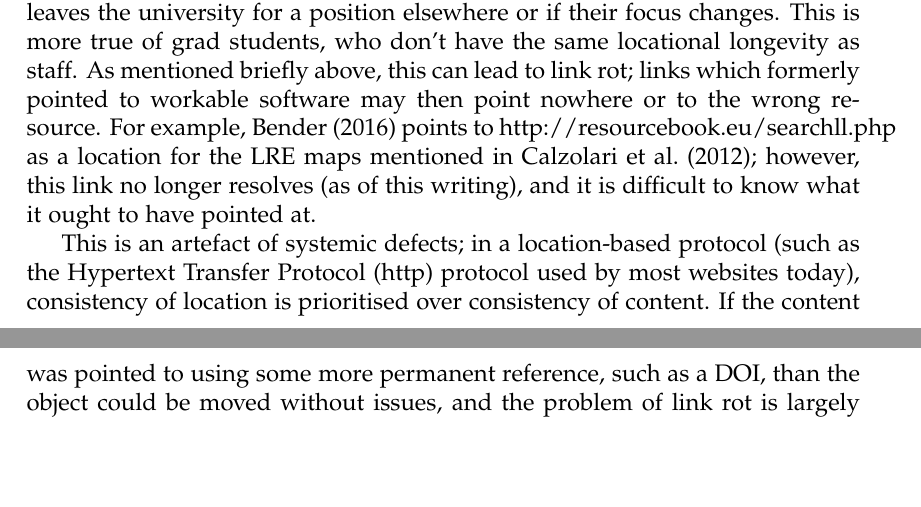
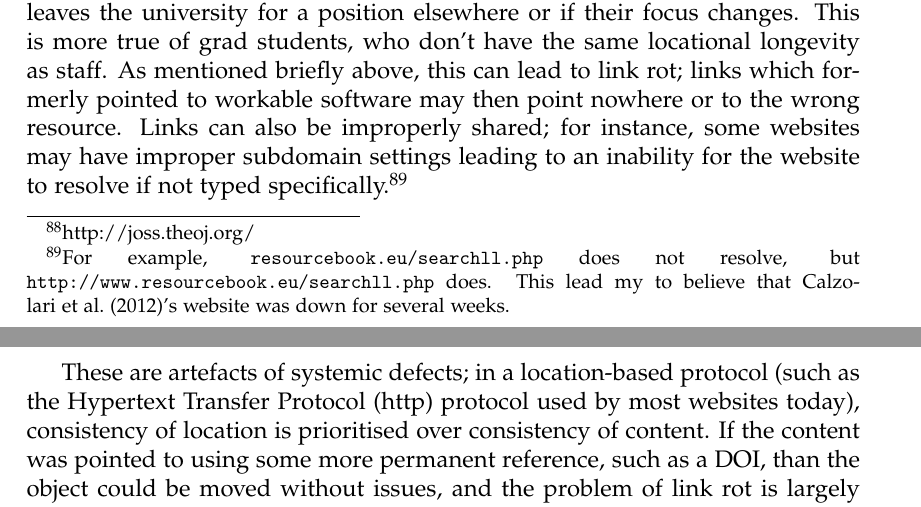
Before and after one commit to RichardLitt/thesis, a LaTeX thesis (thesis.tex, which reads floss.tex): two parts of pages 53 and 54 of 99, joined at a grey line, cut so that both start at the same text, the shorter picture padded with empty space. Compiled offline with pdfLaTeX.

Commit message:
Fix issue with nonresolving LRE Map

```diff
--- a/floss.tex
+++ b/floss.tex
@@ -86,9 +86,9 @@ Today, however, there is a sea change towards putting computational work in the
 \subsection{Digital permanence and storage}
 \label{subsec:digital-permanence}
 
-Focusing a bit closer on the academic use case, we can easily imagine a case where a professor puts code related to research on a university server, only to see that server change hands, go offline, or become defunct if the professor leaves the university for a position elsewhere or if their focus changes. This is more true of grad students, who don't have the same locational longevity as staff. As mentioned briefly above, this can lead to link rot; links which formerly pointed to workable software may then point nowhere or to the wrong resource. For example, \citet{bender2016linguistic} points to \href{http://resourcebook.eu/searchll.php}{http://resourcebook.eu/searchll.php} as a location for the LRE maps mentioned in \citet{calzolari2012lre}; however, this link no longer resolves (as of this writing), and it is difficult to know what it ought to have pointed at.
+Focusing a bit closer on the academic use case, we can easily imagine a case where a professor puts code related to research on a university server, only to see that server change hands, go offline, or become defunct if the professor leaves the university for a position elsewhere or if their focus changes. This is more true of grad students, who don't have the same locational longevity as staff. As mentioned briefly above, this can lead to link rot; links which formerly pointed to workable software may then point nowhere or to the wrong resource. Links can also be improperly shared; for instance, some websites may have improper subdomain settings leading to an inability for the website to resolve if not typed specifically.\footnote{For example, {\tt resourcebook.eu/searchll.php} does not resolve, but {\tt http://www.resourcebook.eu/searchll.php} does. This lead my to believe that \citet{calzolari2012lre}'s website was down for several weeks.}
 
-This is an artefact of systemic defects; in a location-based protocol (such as the Hypertext Transfer Protocol (http) protocol used by most websites today), consistency of location is prioritised over consistency of content. If the content was pointed to using some more permanent reference, such as a DOI, than the object could be moved without issues, and the problem of link rot is largely solved.
+These are artefacts of systemic defects; in a location-based protocol (such as the Hypertext Transfer Protocol (http) protocol used by most websites today), consistency of location is prioritised over consistency of content. If the content was pointed to using some more permanent reference, such as a DOI, than the object could be moved without issues, and the problem of link rot is largely solved.
 
 Digital permanence is a larger issue than code placed in locations by individual actors, however. Large organisations may lose their funding, come to the end of their expected lifecycle, or decide to shutter or obfuscate projects upon which research or language communities may depend. A good example would be Google Code, mentioned above in Section~\ref{subsec:where-is-open-source-code}. Another example might be listserv.heanet.ie,\footnote{\href{https://listserv.heanet.ie}{https://listserv.heanet.ie}} which probably held the largest corpus of Irish data at one point, but which was unavailable to crawlers and depends upon the hosting of heanet.ie for continued service \citep{scannell2007crubadan}. A final example might be the linguistic vitality database by Kornai's group mentioned earlier,\footnote{\href{https://hlt.bme.hu/en/projects/lingvit}{https://hlt.bme.hu/en/projects/lingvit}} which is actively looking for more funding.
 
```
